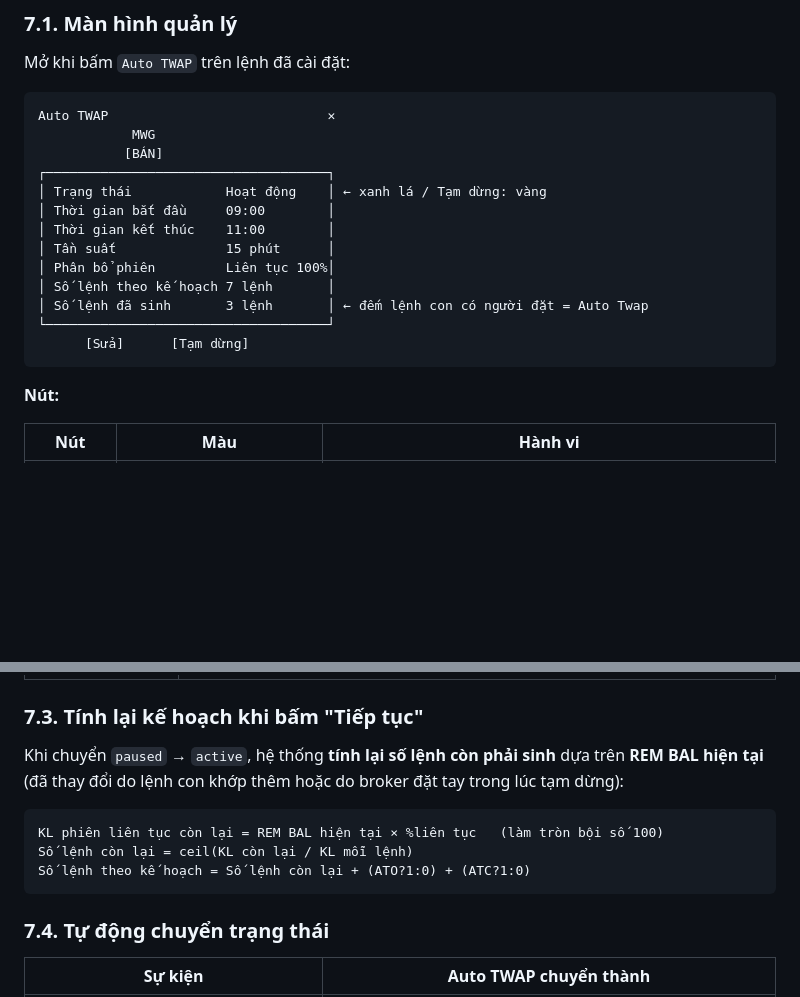
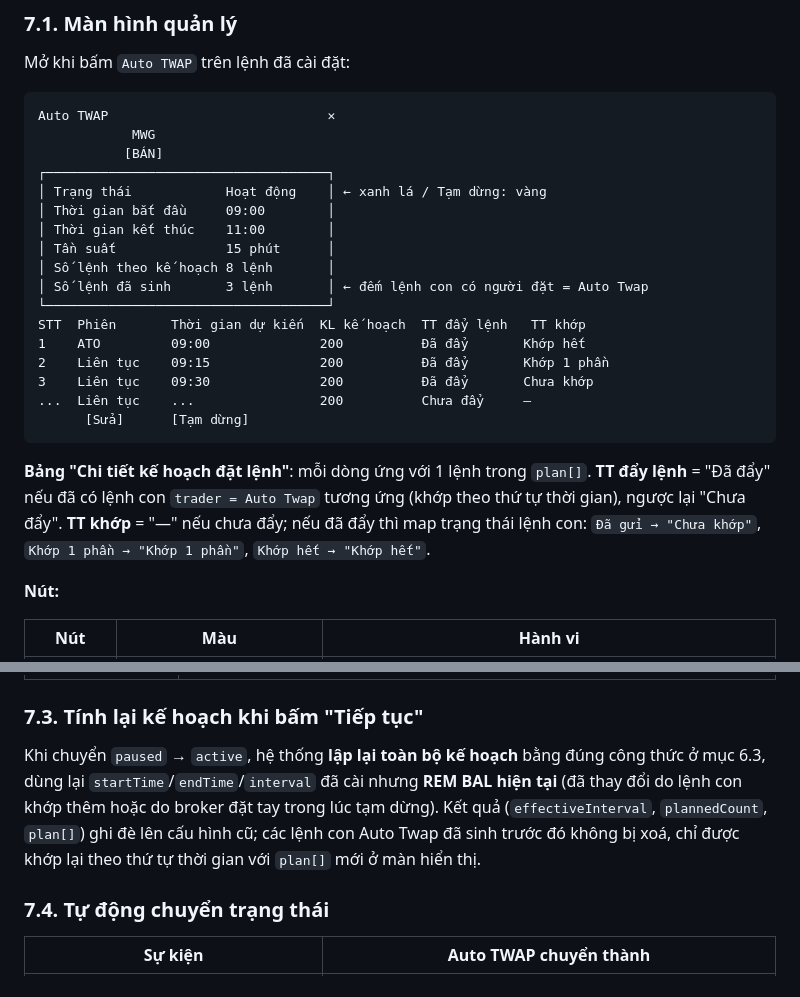
Before and after one commit to thuuyen936-star/khtc-prototype, a Markdown page: YEU-CAU-DEV.md, 2 parts joined by grey strips. GitHub-like rendering; blank space fills up the shorter version.

````diff
--- a/YEU-CAU-DEV.md
+++ b/YEU-CAU-DEV.md
@@ -483,12 +491,18 @@ Auto TWAP                            ✕
 │ Thời gian bắt đầu     09:00        │
 │ Thời gian kết thúc    11:00        │
 │ Tần suất              15 phút      │
-│ Phân bổ phiên         Liên tục 100%│
-│ Số lệnh theo kế hoạch 7 lệnh       │
+│ Số lệnh theo kế hoạch 8 lệnh       │
 │ Số lệnh đã sinh       3 lệnh       │ ← đếm lệnh con có người đặt = Auto Twap
 └────────────────────────────────────┘
+STT  Phiên       Thời gian dự kiến  KL kế hoạch  TT đẩy lệnh   TT khớp
+1    ATO         09:00              200          Đã đẩy       Khớp hết
+2    Liên tục    09:15              200          Đã đẩy       Khớp 1 phần
+3    Liên tục    09:30              200          Đã đẩy       Chưa khớp
+...  Liên tục    ...                200          Chưa đẩy     —
       [Sửa]      [Tạm dừng]
 ```
+
+**Bảng "Chi tiết kế hoạch đặt lệnh"**: mỗi dòng ứng với 1 lệnh trong `plan[]`. **TT đẩy lệnh** = "Đã đẩy" nếu đã có lệnh con `trader = Auto Twap` tương ứng (khớp theo thứ tự thời gian), ngược lại "Chưa đẩy". **TT khớp** = "—" nếu chưa đẩy; nếu đã đẩy thì map trạng thái lệnh con: `Đã gửi → "Chưa khớp"`, `Khớp 1 phần → "Khớp 1 phần"`, `Khớp hết → "Khớp hết"`.
 
 **Nút:**
 
@@ -510,13 +524,7 @@ Auto TWAP                            ✕
 
 ### 7.3. Tính lại kế hoạch khi bấm "Tiếp tục"
 
-Khi chuyển `paused` → `active`, hệ thống **tính lại số lệnh còn phải sinh** dựa trên **REM BAL hiện tại** (đã thay đổi do lệnh con khớp thêm hoặc do broker đặt tay trong lúc tạm dừng):
-
-```
-KL phiên liên tục còn lại = REM BAL hiện tại × %liên tục   (làm tròn bội số 100)
-Số lệnh còn lại = ceil(KL còn lại / KL mỗi lệnh)
-Số lệnh theo kế hoạch = Số lệnh còn lại + (ATO?1:0) + (ATC?1:0)
-```
+Khi chuyển `paused` → `active`, hệ thống **lập lại toàn bộ kế hoạch** bằng đúng công thức ở mục 6.3, dùng lại `startTime`/`endTime`/`interval` đã cài nhưng **REM BAL hiện tại** (đã thay đổi do lệnh con khớp thêm hoặc do broker đặt tay trong lúc tạm dừng). Kết quả (`effectiveInterval`, `plannedCount`, `plan[]`) ghi đè lên cấu hình cũ; các lệnh con Auto Twap đã sinh trước đó không bị xoá, chỉ được khớp lại theo thứ tự thời gian với `plan[]` mới ở màn hiển thị.
 
 ### 7.4. Tự động chuyển trạng thái
 
````
Also changed, not shown: other parts of YEU-CAU-DEV.md (+34 -26 lines).
